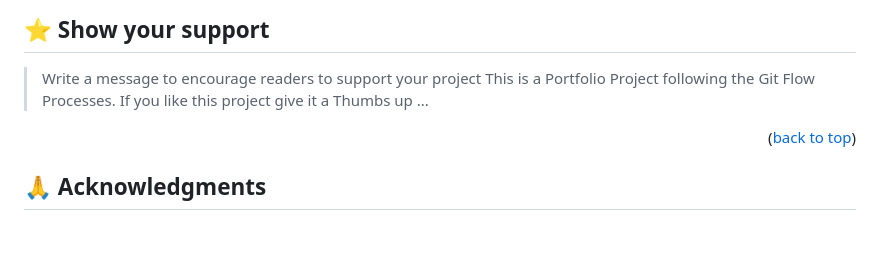
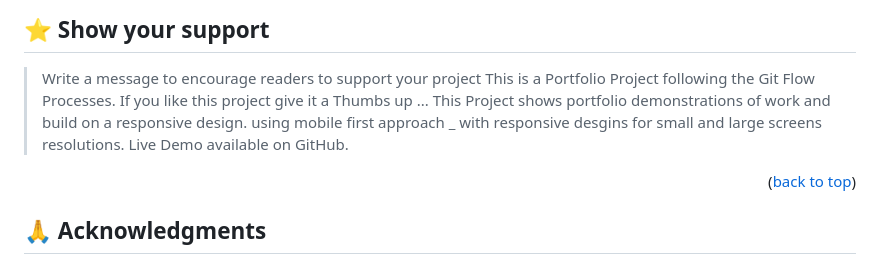
Before and after one commit to baqar-abbas/Portfolio-Project-Final-version, a Markdown page: README.md, the part around the change. Rendered like a GitHub page; blank space fills up the shorter version.

Commit message:
readme file updated show your support section. Link to live on GitHub already added in readme

```diff
--- a/README.md
+++ b/README.md
@@ -209,7 +209,9 @@ Feel free to check the [issues page](../../issues/).
 > Write a message to encourage readers to support your project
  This is a Portfolio Project following the Git Flow Processes.
 If you like this project give it a Thumbs up ...
-
+This Project shows portfolio demonstrations of work and build on a responsive design.
+using mobile first approach _ with responsive desgins for small and large screens resolutions.
+Live Demo available on GitHub.
 <p align="right">(<a href="#readme-top">back to top</a>)</p>
 
 <!-- ACKNOWLEDGEMENTS -->
```
